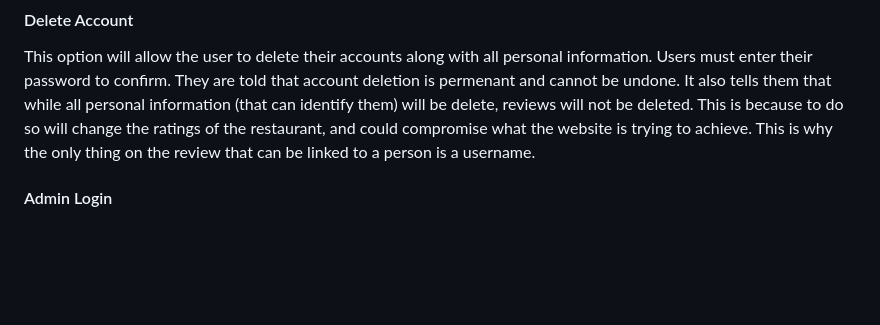
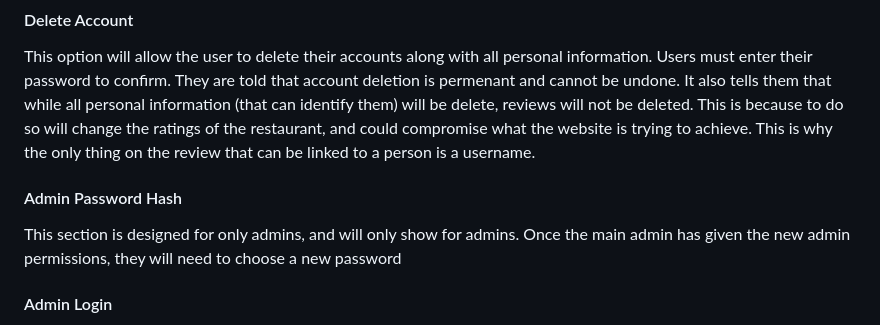
Before and after one commit to Dan-Matthews-23/local-legends, a Markdown page: README.md, the part around one of its changes. Drawn GitHub-style; blank space fills up the shorter version.

```diff
--- a/README.md
+++ b/README.md
@@ -617,6 +674,11 @@ This will allow the user to change their Username. The username is used for revi
 
 This option will allow the user to delete their accounts along with all personal information. Users must enter their password to confirm. They are told that account deletion is permenant and cannot be undone. It also tells them that while all personal information (that can identify them) will be delete, reviews will not be deleted. This is because to do so will change the ratings of the restaurant, and could compromise what the website is trying to achieve. This is why the only thing on the review that can be linked to a person is a username.
 
+
+#### Admin Password Hash
+
+This section is designed for only admins, and will only show for admins. Once the main admin has given the new admin permissions, they will need to choose a new password
+
 #### Admin Login
 
 The user (if "is_admin" in user table is True) will have a button not visible to other users. They click this to enter a series of checks to check the user is authorised to access admin pages (see Defensive Programming)
```
Also changed, not shown: other parts of README.md (+108 -51 lines).
